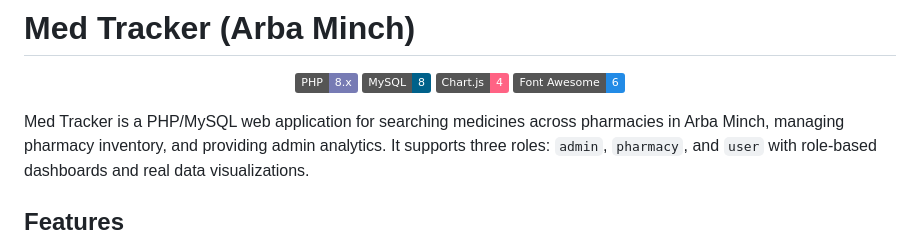
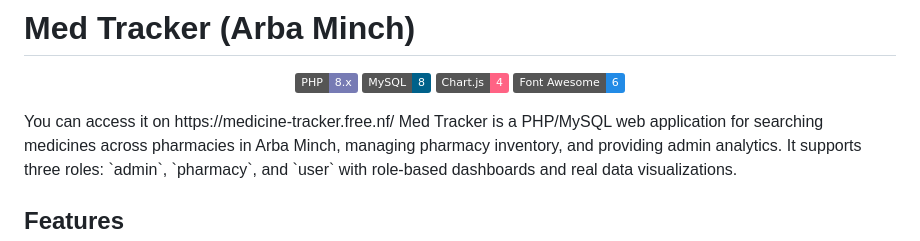
Before and after one commit to hann2004/med-tracker, a Markdown page: README.md, the part around the change. GitHub-like rendering; badges without logos.

Commit message:
Update README with application access link
Added a link to access the Med Tracker application.

```diff
--- a/README.md
+++ b/README.md
@@ -6,7 +6,7 @@
 	<img src="https://img.shields.io/badge/Chart.js-4-FF6384?logo=chartdotjs&logoColor=white" alt="Chart.js" />
 	<img src="https://img.shields.io/badge/Font%20Awesome-6-228BE6?logo=fontawesome&logoColor=white" alt="Font Awesome" />
 </p>
-
+You can access it on https://medicine-tracker.free.nf/
 Med Tracker is a PHP/MySQL web application for searching medicines across pharmacies in Arba Minch, managing pharmacy inventory, and providing admin analytics. It supports three roles: `admin`, `pharmacy`, and `user` with role‑based dashboards and real data visualizations.
 
 ## Features
```
